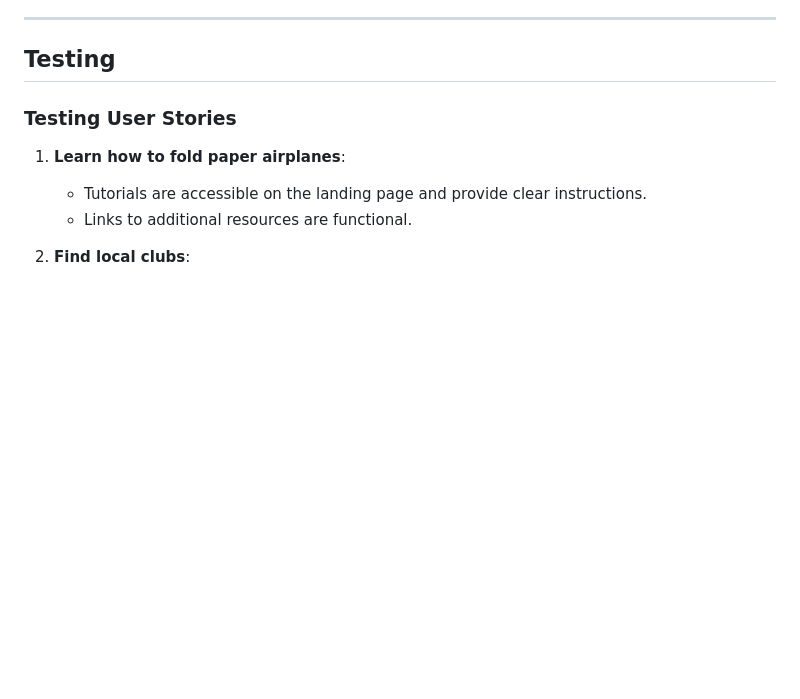
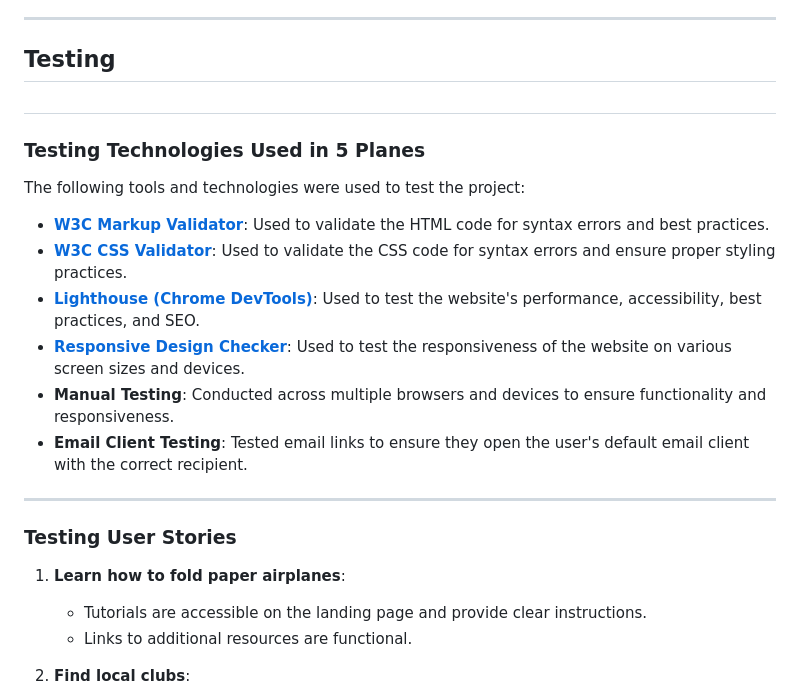
Before and after one commit to McBonuss/5-Planes, a Markdown page: README.md, the part around the change printed below. Rendered like a GitHub page; blank space fills up the shorter version.

Commit message:
added links to tech used

```diff
--- a/README.md
+++ b/README.md
@@ -127,6 +127,21 @@ The initial wireframe for the website can be found below:
 ---
 
 ## Testing
+
+#
+
+### Testing Technologies Used in 5 Planes
+
+The following tools and technologies were used to test the project:
+
+- **[W3C Markup Validator](https://validator.w3.org/)**: Used to validate the HTML code for syntax errors and best practices.
+- **[W3C CSS Validator](https://jigsaw.w3.org/css-validator/)**: Used to validate the CSS code for syntax errors and ensure proper styling practices.
+- **[Lighthouse (Chrome DevTools)](https://developers.google.com/web/tools/lighthouse/)**: Used to test the website's performance, accessibility, best practices, and SEO.
+- **[Responsive Design Checker](https://www.responsivedesignchecker.com/)**: Used to test the responsiveness of the website on various screen sizes and devices.
+- **Manual Testing**: Conducted across multiple browsers and devices to ensure functionality and responsiveness.
+- **Email Client Testing**: Tested email links to ensure they open the user's default email client with the correct recipient.
+
+---
 
 ### Testing User Stories
 
```
Also changed, not shown: other parts of README.md (+7 -7 lines).
